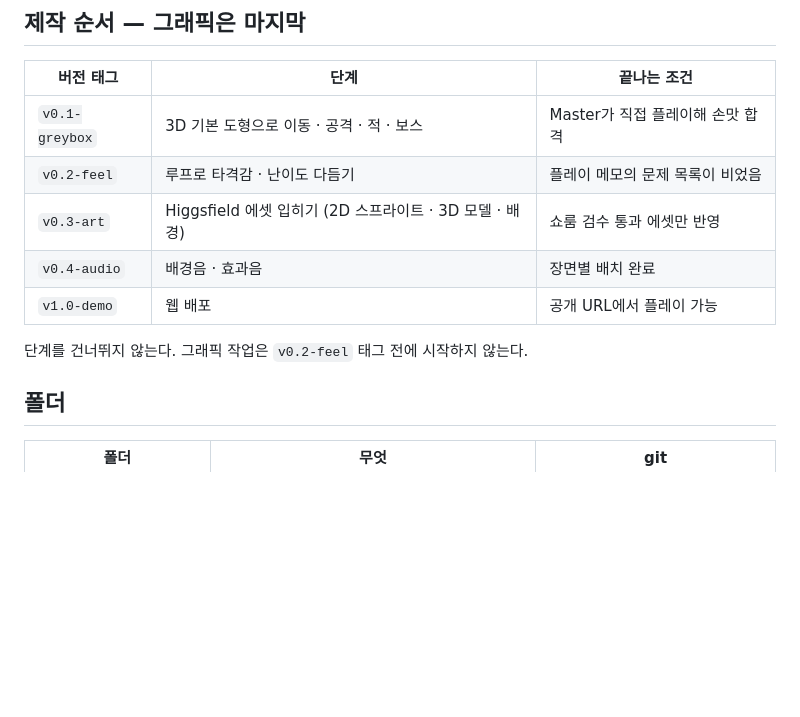
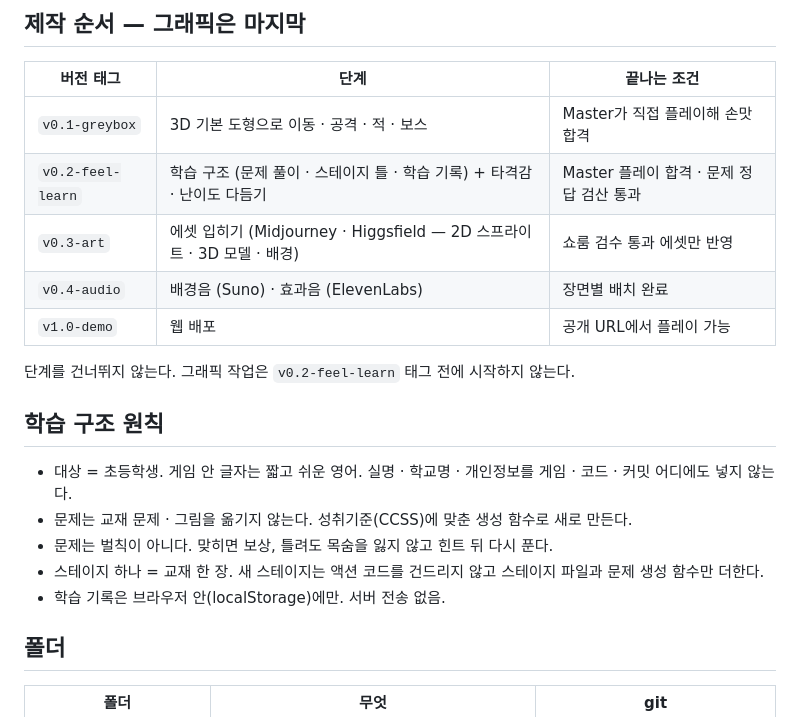
Before and after one commit to KennyB76/game-demo, a Markdown page: AGENTS.md, the part around the change. Drawn GitHub-style; blank space fills up the shorter version.

Commit message:
docs: v0.2-feel-learn stage and learning-structure rules
Master approved adding math quiz structure before art. No game code change.

Co-Authored-By: Claude Opus 5 <noreply@anthropic.com>

```diff
--- a/AGENTS.md
+++ b/AGENTS.md
@@ -11,12 +11,20 @@
 | 버전 태그 | 단계 | 끝나는 조건 |
 |---|---|---|
 | `v0.1-greybox` | 3D 기본 도형으로 이동 · 공격 · 적 · 보스 | Master가 직접 플레이해 손맛 합격 |
-| `v0.2-feel` | 루프로 타격감 · 난이도 다듬기 | 플레이 메모의 문제 목록이 비었음 |
-| `v0.3-art` | Higgsfield 에셋 입히기 (2D 스프라이트 · 3D 모델 · 배경) | 쇼룸 검수 통과 에셋만 반영 |
-| `v0.4-audio` | 배경음 · 효과음 | 장면별 배치 완료 |
+| `v0.2-feel-learn` | 학습 구조 (문제 풀이 · 스테이지 틀 · 학습 기록) + 타격감 · 난이도 다듬기 | Master 플레이 합격 · 문제 정답 검산 통과 |
+| `v0.3-art` | 에셋 입히기 (Midjourney · Higgsfield — 2D 스프라이트 · 3D 모델 · 배경) | 쇼룸 검수 통과 에셋만 반영 |
+| `v0.4-audio` | 배경음 (Suno) · 효과음 (ElevenLabs) | 장면별 배치 완료 |
 | `v1.0-demo` | 웹 배포 | 공개 URL에서 플레이 가능 |
 
-단계를 건너뛰지 않는다. 그래픽 작업은 `v0.2-feel` 태그 전에 시작하지 않는다.
+단계를 건너뛰지 않는다. 그래픽 작업은 `v0.2-feel-learn` 태그 전에 시작하지 않는다.
+
+## 학습 구조 원칙
+
+- 대상 = 초등학생. 게임 안 글자는 짧고 쉬운 영어. 실명 · 학교명 · 개인정보를 게임 · 코드 · 커밋 어디에도 넣지 않는다.
+- 문제는 교재 문제 · 그림을 옮기지 않는다. 성취기준(CCSS)에 맞춘 생성 함수로 새로 만든다.
+- 문제는 벌칙이 아니다. 맞히면 보상, 틀려도 목숨을 잃지 않고 힌트 뒤 다시 푼다.
+- 스테이지 하나 = 교재 한 장. 새 스테이지는 액션 코드를 건드리지 않고 스테이지 파일과 문제 생성 함수만 더한다.
+- 학습 기록은 브라우저 안(localStorage)에만. 서버 전송 없음.
 
 ## 폴더
 
```
